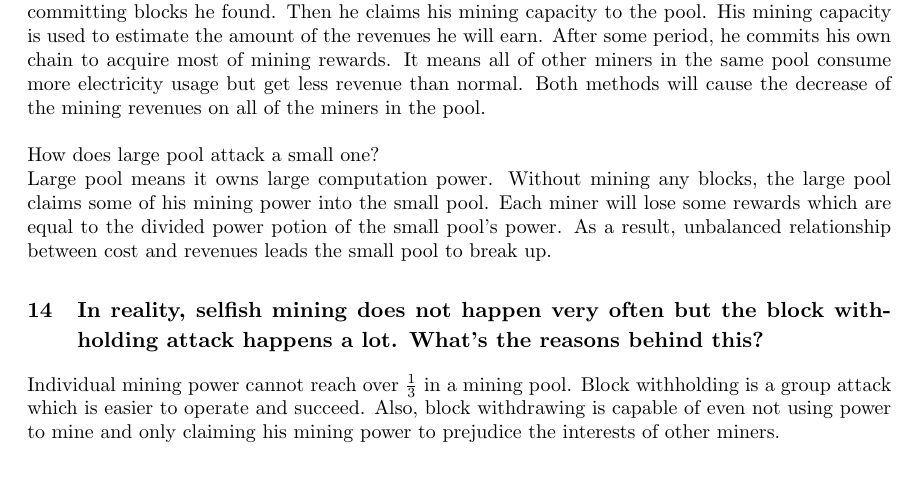
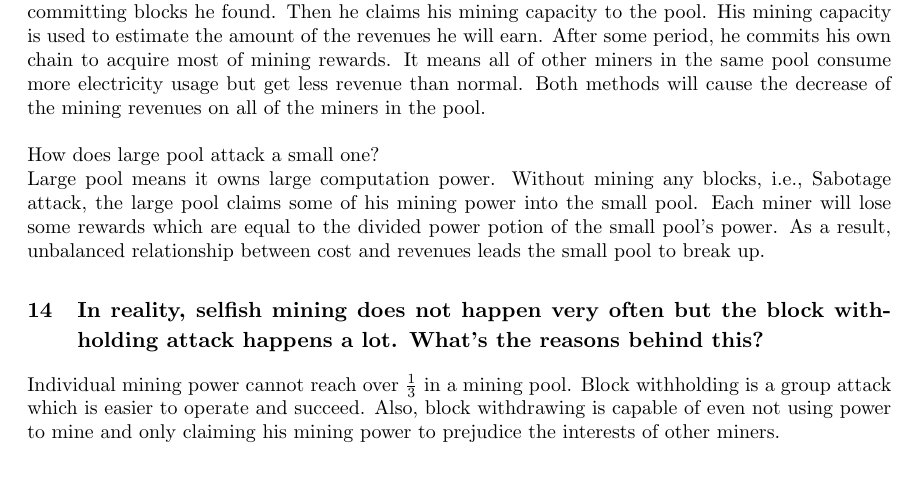
Before and after one commit to zandent/CSC2125, a LaTeX problem sheet (hw3/hw3.tex): part of page 5 of 5, cut so that both start at the same text. Compiled offline with pdfLaTeX.

Commit message:
update hw3

```diff
--- a/hw3/hw3.tex
+++ b/hw3/hw3.tex
@@ -196,6 +196,7 @@ but get less revenue than normal.
 Both methods will cause the decrease of the mining revenues on all of the miners in the pool.\\\\
 How does large pool attack a small one?\\
 Large pool means it owns large computation power. Without mining any blocks,
+i.e., Sabotage attack,
 the large pool claims some of his mining power into the small pool.
 Each miner will lose some rewards
 which are equal to the divided power potion of the small pool's power.
```
Also changed, not shown: hw3/hw3.pdf.
